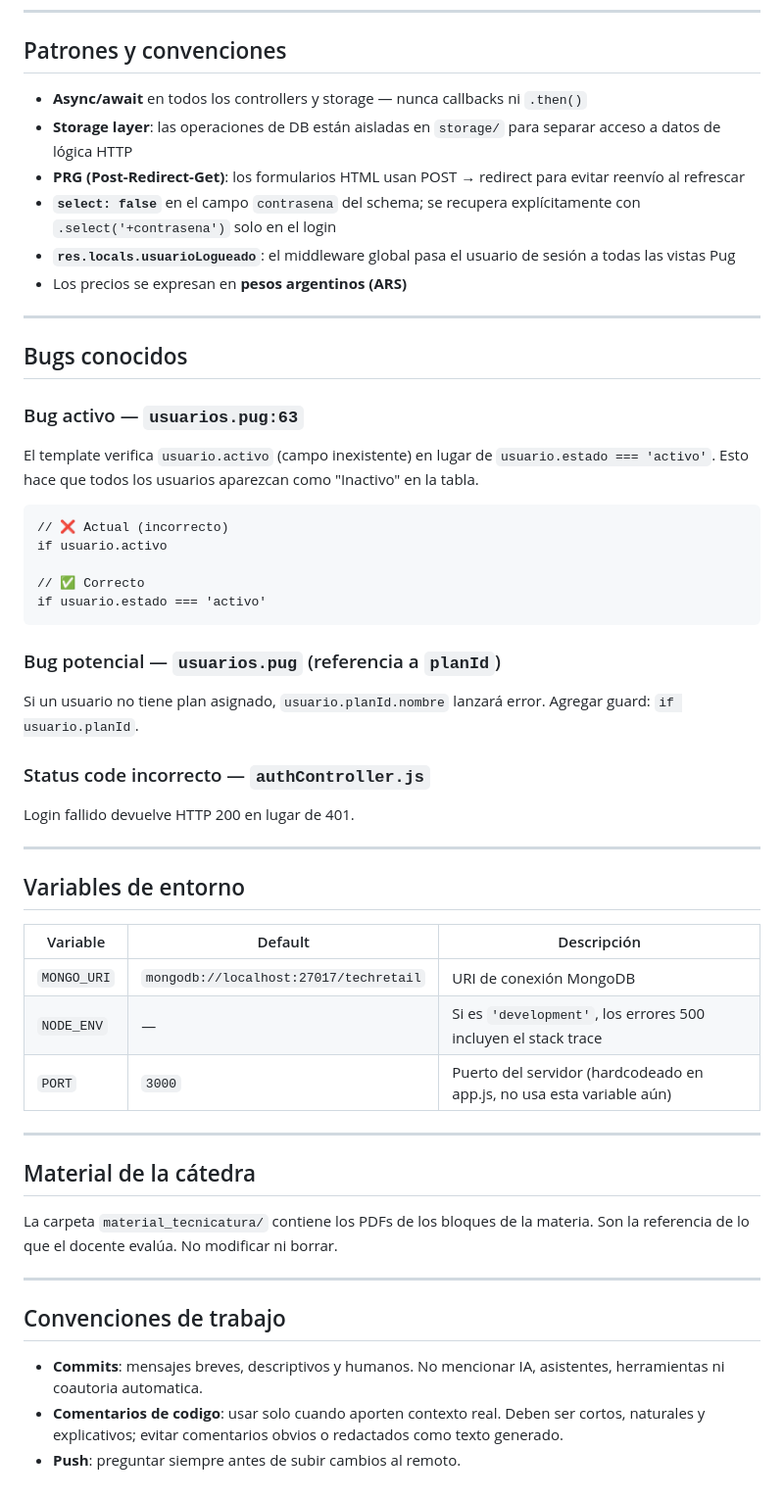
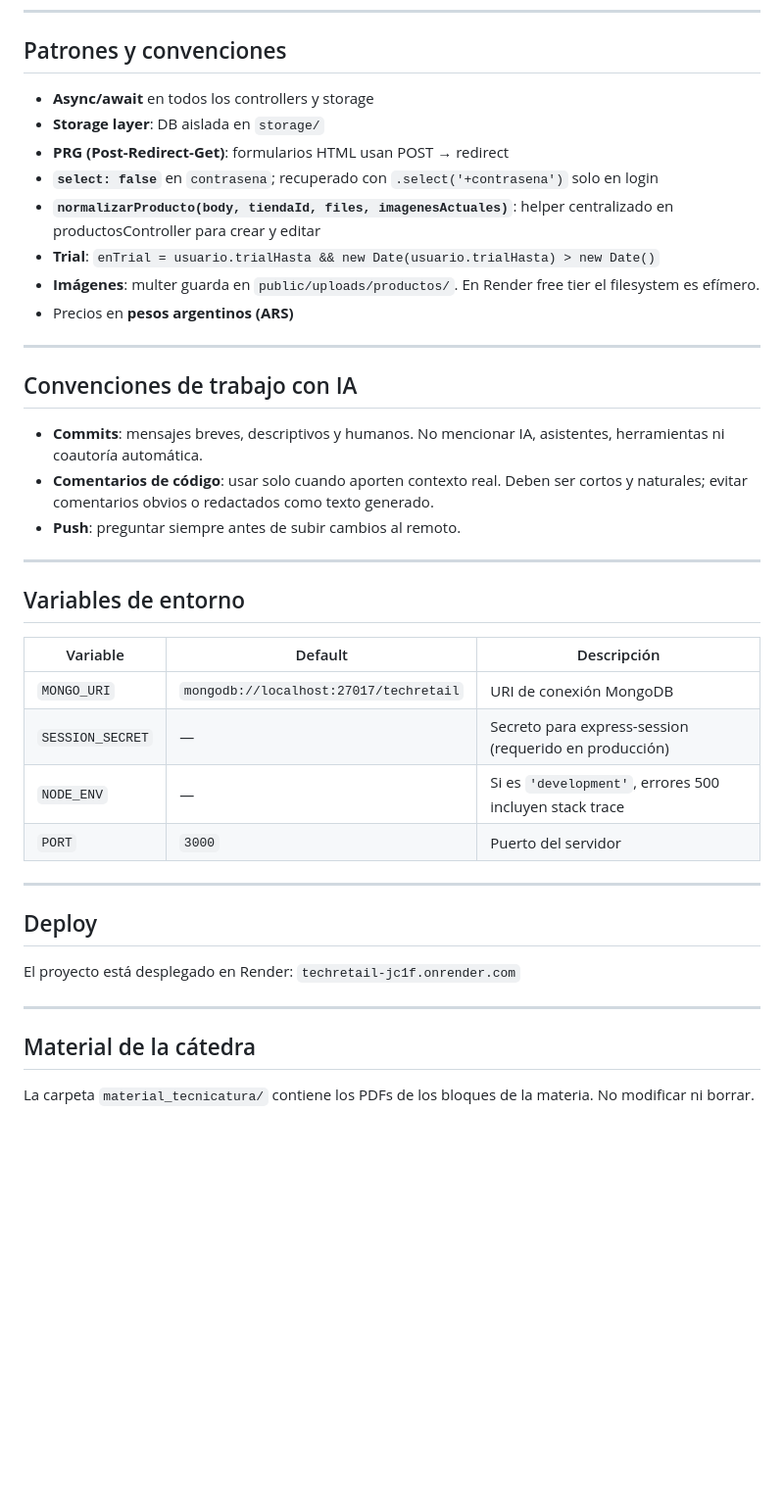
Before and after one commit to UnknowTeam-TSDS/TechRetail, a Markdown page: AGENTS.md, the part around one of its changes. Shown at 98% size. Drawn GitHub-style; blank space fills up the shorter version.

````diff
--- a/AGENTS.md
+++ b/AGENTS.md
@@ -149,33 +145,22 @@ La contraseña se hashea automáticamente via middleware `pre('save')` de Mongoo
 
 ## Patrones y convenciones
 
-- **Async/await** en todos los controllers y storage — nunca callbacks ni `.then()`
-- **Storage layer**: las operaciones de DB están aisladas en `storage/` para separar acceso a datos de lógica HTTP
-- **PRG (Post-Redirect-Get)**: los formularios HTML usan POST → redirect para evitar reenvío al refrescar
-- **`select: false`** en el campo `contrasena` del schema; se recupera explícitamente con `.select('+contrasena')` solo en el login
-- **`res.locals.usuarioLogueado`**: el middleware global pasa el usuario de sesión a todas las vistas Pug
-- Los precios se expresan en **pesos argentinos (ARS)**
+- **Async/await** en todos los controllers y storage
+- **Storage layer**: DB aislada en `storage/`
+- **PRG (Post-Redirect-Get)**: formularios HTML usan POST → redirect
+- **`select: false`** en `contrasena`; recuperado con `.select('+contrasena')` solo en login
+- **`normalizarProducto(body, tiendaId, files, imagenesActuales)`**: helper centralizado en productosController para crear y editar
+- **Trial**: `enTrial = usuario.trialHasta && new Date(usuario.trialHasta) > new Date()`
+- **Imágenes**: multer guarda en `public/uploads/productos/`. En Render free tier el filesystem es efímero.
+- Precios en **pesos argentinos (ARS)**
 
 ---
 
-## Bugs conocidos
+## Convenciones de trabajo con IA
 
-### Bug activo — `usuarios.pug:63`
-El template verifica `usuario.activo` (campo inexistente) en lugar de `usuario.estado === 'activo'`. Esto hace que todos los usuarios aparezcan como "Inactivo" en la tabla.
-
-```pug
-// ❌ Actual (incorrecto)
-if usuario.activo
-
-// ✅ Correcto
-if usuario.estado === 'activo'
-```
-
-### Bug potencial — `usuarios.pug` (referencia a `planId`)
-Si un usuario no tiene plan asignado, `usuario.planId.nombre` lanzará error. Agregar guard: `if usuario.planId`.
-
-### Status code incorrecto — `authController.js`
-Login fallido devuelve HTTP 200 en lugar de 401.
+- **Commits**: mensajes breves, descriptivos y humanos. No mencionar IA, asistentes, herramientas ni coautoría automática.
+- **Comentarios de código**: usar solo cuando aporten contexto real. Deben ser cortos y naturales; evitar comentarios obvios o redactados como texto generado.
+- **Push**: preguntar siempre antes de subir cambios al remoto.
 
 ---
 
@@ -184,19 +169,18 @@ Login fallido devuelve HTTP 200 en lugar de 401.
 | Variable | Default | Descripción |
 |----------|---------|-------------|
 | `MONGO_URI` | `mongodb://localhost:27017/techretail` | URI de conexión MongoDB |
-| `NODE_ENV` | — | Si es `'development'`, los errores 500 incluyen el stack trace |
-| `PORT` | `3000` | Puerto del servidor (hardcodeado en app.js, no usa esta variable aún) |
+| `SESSION_SECRET` | — | Secreto para express-session (requerido en producción) |
+| `NODE_ENV` | — | Si es `'development'`, errores 500 incluyen stack trace |
+| `PORT` | `3000` | Puerto del servidor |
+
+---
+
+## Deploy
+
+El proyecto está desplegado en Render: `techretail-jc1f.onrender.com`
 
 ---
 
 ## Material de la cátedra
 
-La carpeta `material_tecnicatura/` contiene los PDFs de los bloques de la materia. Son la referencia de lo que el docente evalúa. No modificar ni borrar.
-
----
-
-## Convenciones de trabajo
-
-- **Commits**: mensajes breves, descriptivos y humanos. No mencionar IA, asistentes, herramientas ni coautoria automatica.
-- **Comentarios de codigo**: usar solo cuando aporten contexto real. Deben ser cortos, naturales y explicativos; evitar comentarios obvios o redactados como texto generado.
-- **Push**: preguntar siempre antes de subir cambios al remoto.
+La carpeta `material_tecnicatura/` contiene los PDFs de los bloques de la materia. No modificar ni borrar.
````
Also changed, not shown: other parts of AGENTS.md (+55 -59 lines), CLAUDE.md (+8 -0 lines).
